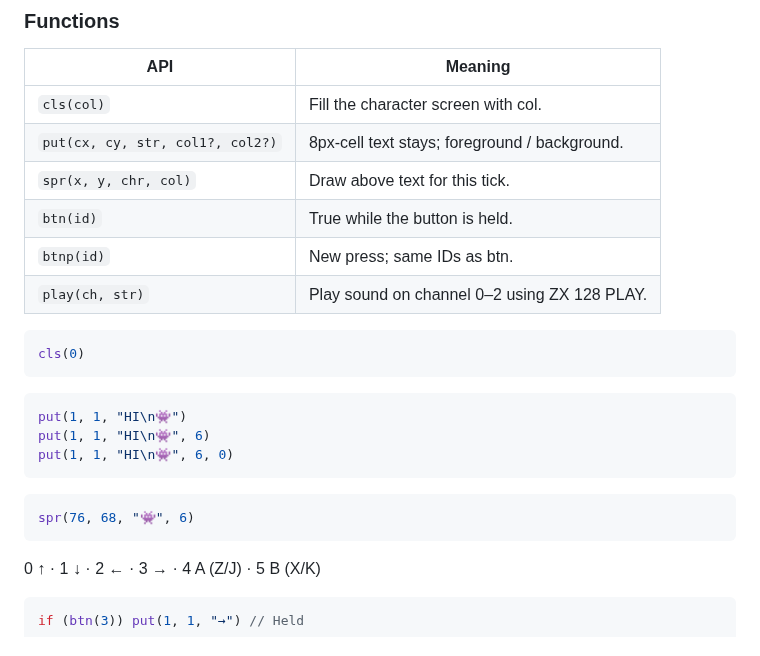
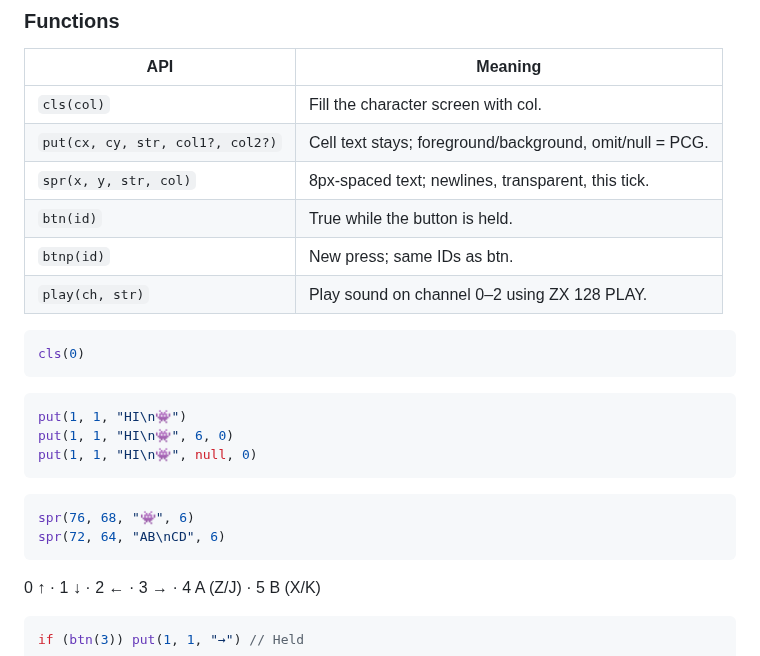
Before and after one commit to kitao/playload, a Markdown page: docs/reference.md, the part around the change. GitHub-like rendering.

Commit message:
Support null text colors and multiline sprites

````diff
--- a/docs/reference.md
+++ b/docs/reference.md
@@ -9,8 +9,8 @@
 | API | Meaning |
 | --- | --- |
 | `cls(col)` | Fill the character screen with col. |
-| `put(cx, cy, str, col1?, col2?)` | 8px-cell text stays; foreground / background. |
-| `spr(x, y, chr, col)` | Draw above text for this tick. |
+| `put(cx, cy, str, col1?, col2?)` | Cell text stays; foreground/background, omit/null = PCG. |
+| `spr(x, y, str, col)` | 8px-spaced text; newlines, transparent, this tick. |
 | `btn(id)` | True while the button is held. |
 | `btnp(id)` | New press; same IDs as btn. |
 | `play(ch, str)` | Play sound on channel 0–2 using ZX 128 PLAY. |
@@ -21,12 +21,13 @@ cls(0)
 
 ```js
 put(1, 1, "HI\n👾")
-put(1, 1, "HI\n👾", 6)
 put(1, 1, "HI\n👾", 6, 0)
+put(1, 1, "HI\n👾", null, 0)
 ```
 
 ```js
 spr(76, 68, "👾", 6)
+spr(72, 64, "AB\nCD", 6)
 ```
 
 0 ↑ · 1 ↓ · 2 ← · 3 → · 4 A (Z/J) · 5 B (X/K)
````
Also changed, not shown: README.md (+11 -11 lines), assets/images/example-gems.jpg, assets/images/example-jump.jpg, assets/images/example-shooter.jpg, assets/images/info-api.jpg, assets/images/info-examples.jpg, 9 other files.
